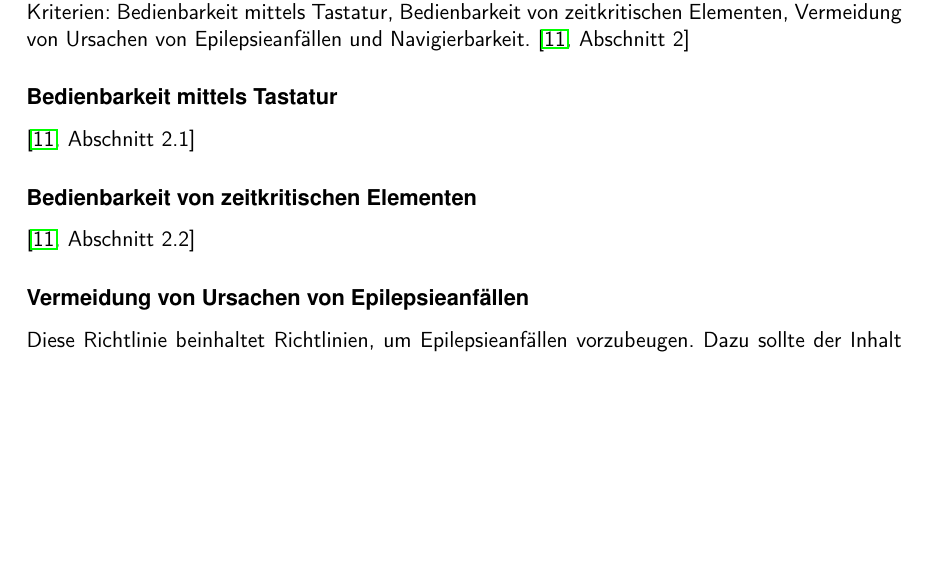
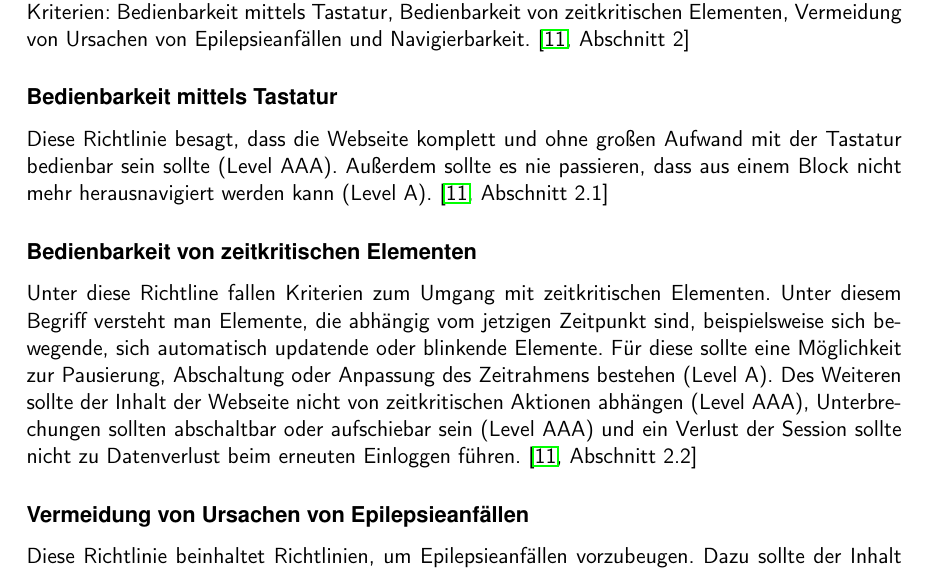
Before and after one commit to BernhardPosselt/bachelor-thesis, a LaTeX thesis (first/thesis/src/AccessibilityAndModernWeb.tex): part of page 16 of 27, cut so that both start at the same text, the shorter picture padded with empty space. Compiled offline with pdfLaTeX.

Commit message:
finished operability

```diff
--- a/first/thesis/src/AccessibilityAndModernWeb.tex
+++ b/first/thesis/src/AccessibilityAndModernWeb.tex
@@ -373,10 +373,10 @@ Unter diese Richtline fallen Kriterien zur Pr"asentation und Wahrnehmbarkeit von
 Diese Richtlinie beinhaltet Kriterien zur Bedienbarkeit der Webseite. Darunter fallen folgende Kriterien: Bedienbarkeit mittels Tastatur, Bedienbarkeit von zeitkritischen Elementen, Vermeidung von Ursachen von Epilepsieanf"allen und Navigierbarkeit. \cite[Abschnitt 2]{wcag2}
 
 \subsubsection{Bedienbarkeit mittels Tastatur}
-\cite[Abschnitt 2.1]{wcag2}
+Diese Richtlinie besagt, dass die Webseite komplett und ohne gro"sen Aufwand mit der Tastatur bedienbar sein sollte (Level AAA). Au"serdem sollte es nie passieren, dass aus einem Block nicht mehr herausnavigiert werden kann (Level A). \cite[Abschnitt 2.1]{wcag2}
 
 \subsubsection{Bedienbarkeit von zeitkritischen Elementen}
-\cite[Abschnitt 2.2]{wcag2}
+Unter diese Richtline fallen Kriterien zum Umgang mit zeitkritischen Elementen. Unter diesem Begriff versteht man Elemente, die abh"angig vom jetzigen Zeitpunkt sind, beispielsweise sich bewegende, sich automatisch updatende oder blinkende Elemente. F"ur diese sollte eine M"oglichkeit zur Pausierung, Abschaltung oder Anpassung des Zeitrahmens bestehen (Level A). Des Weiteren sollte der Inhalt der Webseite nicht von zeitkritischen Aktionen abh"angen (Level AAA), Unterbrechungen sollten abschaltbar oder aufschiebar sein (Level AAA) und ein Verlust der Session sollte nicht zu Datenverlust beim erneuten Einloggen f"uhren. \cite[Abschnitt 2.2]{wcag2}
 
 \subsubsection{Vermeidung von Ursachen von Epilepsieanf"allen}
 Diese Richtlinie beinhaltet Richtlinien, um Epilepsieanf"allen vorzubeugen. Dazu sollte der Inhalt im Rahmen einer Sekunde nicht mehr als drei mal Flickern (Level AAA) oder das Flickern sollte sich unter dem Grenzwert befinden (A). \cite[Abschnitt 2.3]{wcag2}
```
